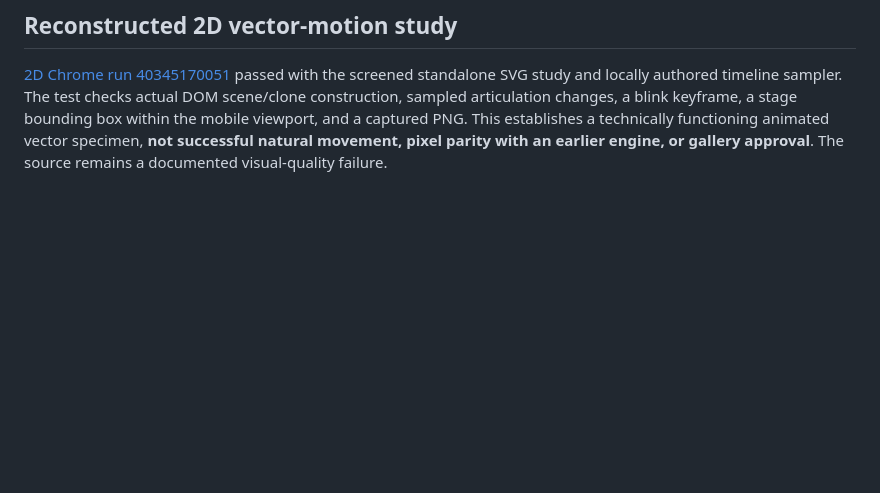
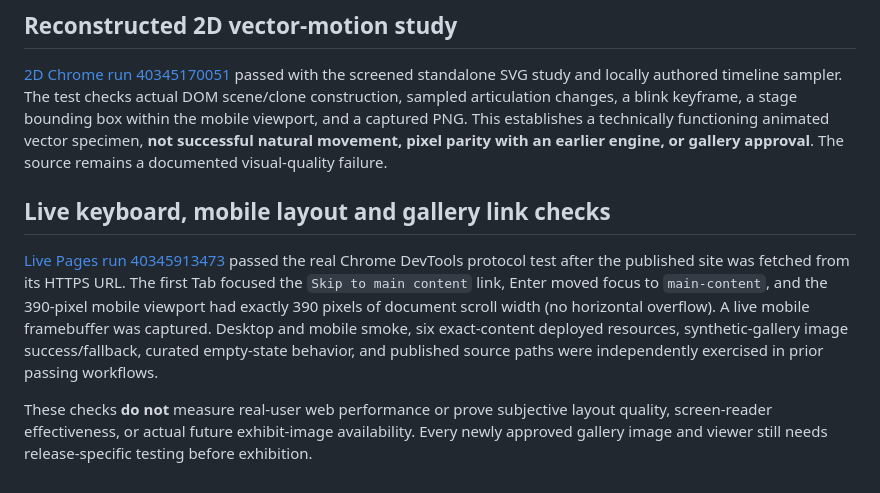
Before and after one commit to sguzman/sceneology, a Markdown page: docs/RELEASE-EVIDENCE.md, the part around the change. Rendered like a GitHub page; blank space fills up the shorter version.

Commit message:
docs: pin live keyboard, mobile layout and gallery-image testing evidence

```diff
--- a/docs/RELEASE-EVIDENCE.md
+++ b/docs/RELEASE-EVIDENCE.md
@@ -35,3 +35,10 @@ The first-draw tests do not establish that every viewer control or input works.
 ## Reconstructed 2D vector-motion study
 
 [2D Chrome run 40345170051](https://github.com/sguzman/sceneology/actions/runs/40345170051) passed with the screened standalone SVG study and locally authored timeline sampler. The test checks actual DOM scene/clone construction, sampled articulation changes, a blink keyframe, a stage bounding box within the mobile viewport, and a captured PNG. This establishes a technically functioning animated vector specimen, **not successful natural movement, pixel parity with an earlier engine, or gallery approval**. The source remains a documented visual-quality failure.
+
+
+## Live keyboard, mobile layout and gallery link checks
+
+[Live Pages run 40345913473](https://github.com/sguzman/sceneology/actions/runs/40345913473) passed the real Chrome DevTools protocol test after the published site was fetched from its HTTPS URL. The first Tab focused the `Skip to main content` link, Enter moved focus to `main-content`, and the 390-pixel mobile viewport had exactly 390 pixels of document scroll width (no horizontal overflow). A live mobile framebuffer was captured. Desktop and mobile smoke, six exact-content deployed resources, synthetic-gallery image success/fallback, curated empty-state behavior, and published source paths were independently exercised in prior passing workflows.
+
+These checks **do not** measure real-user web performance or prove subjective layout quality, screen-reader effectiveness, or actual future exhibit-image availability. Every newly approved gallery image and viewer still needs release-specific testing before exhibition.
```
